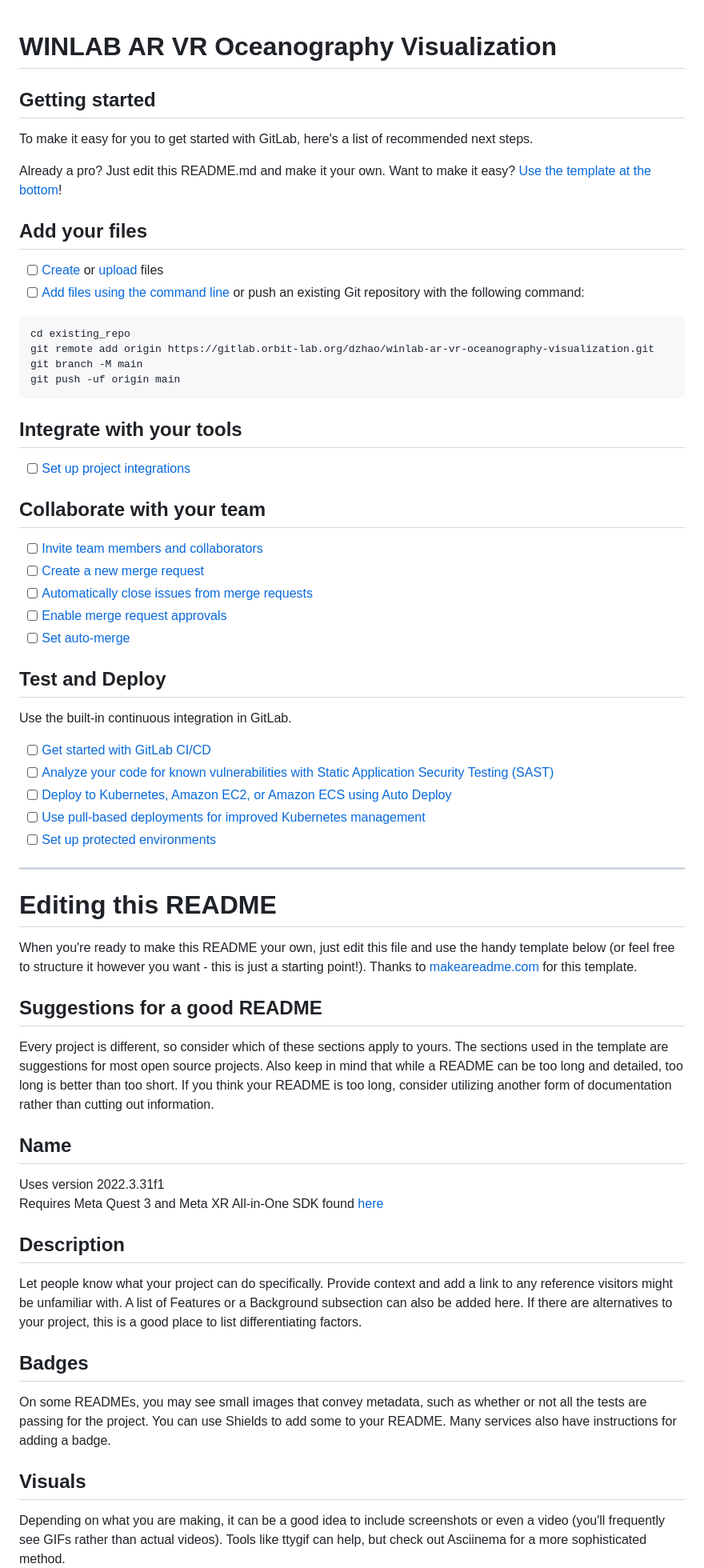
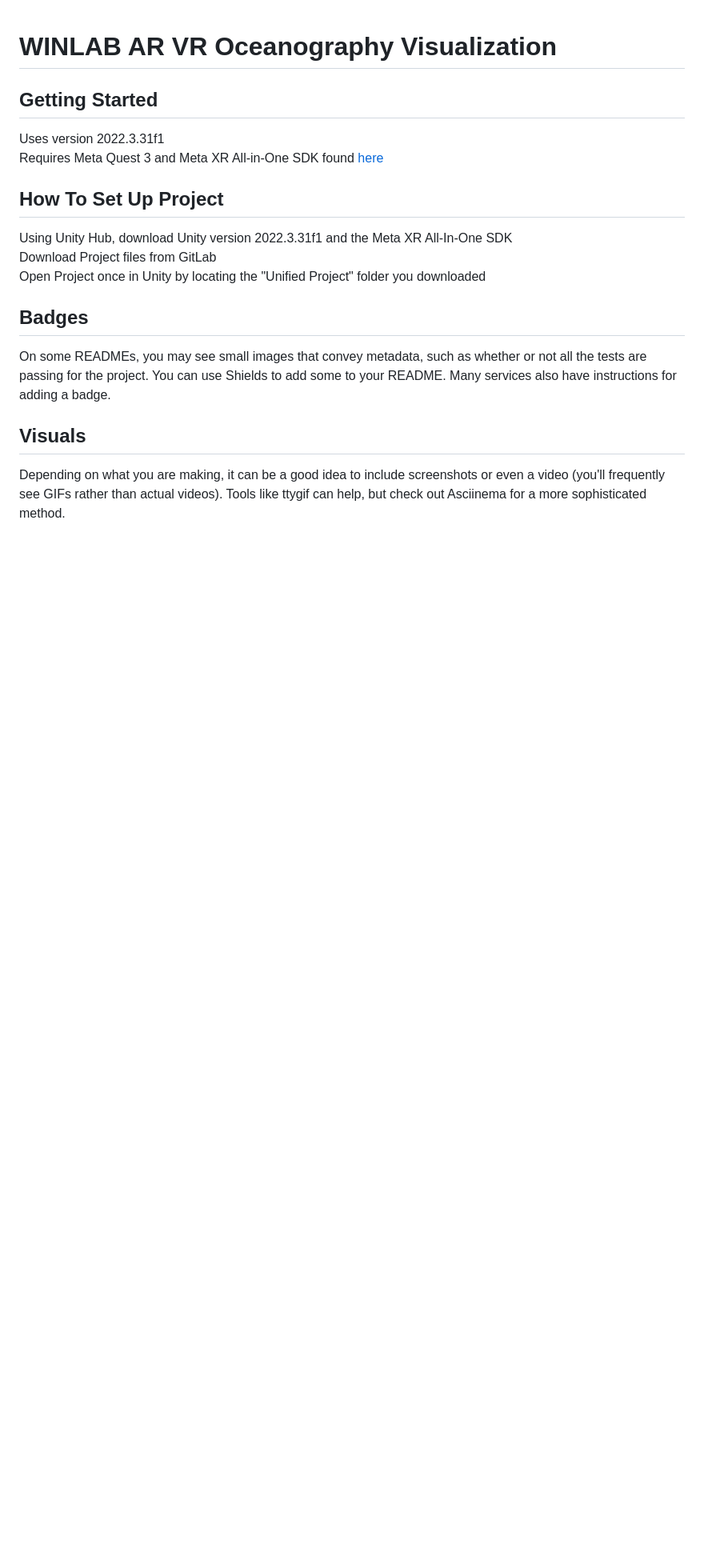
Before and after one commit to Amandalau180/winlab-ar-vr-oceanography-visualization, a Markdown page: README.md, the part around the change. Shown at 80% size. Rendered like a GitHub page; blank space fills up the shorter version.

````diff
--- a/README.md
+++ b/README.md
@@ -2,62 +2,14 @@
 
 
 
-## Getting started
-
-To make it easy for you to get started with GitLab, here's a list of recommended next steps.
-
-Already a pro? Just edit this README.md and make it your own. Want to make it easy? [Use the template at the bottom](#editing-this-readme)!
-
-## Add your files
-
-- [ ] [Create](https://docs.gitlab.com/ee/user/project/repository/web_editor.html#create-a-file) or [upload](https://docs.gitlab.com/ee/user/project/repository/web_editor.html#upload-a-file) files
-- [ ] [Add files using the command line](https://docs.gitlab.com/ee/gitlab-basics/add-file.html#add-a-file-using-the-command-line) or push an existing Git repository with the following command:
-
-```
-cd existing_repo
-git remote add origin https://gitlab.orbit-lab.org/dzhao/winlab-ar-vr-oceanography-visualization.git
-git branch -M main
-git push -uf origin main
-```
-
-## Integrate with your tools
-
-- [ ] [Set up project integrations](https://gitlab.orbit-lab.org/dzhao/winlab-ar-vr-oceanography-visualization/-/settings/integrations)
-
-## Collaborate with your team
-
-- [ ] [Invite team members and collaborators](https://docs.gitlab.com/ee/user/project/members/)
-- [ ] [Create a new merge request](https://docs.gitlab.com/ee/user/project/merge_requests/creating_merge_requests.html)
-- [ ] [Automatically close issues from merge requests](https://docs.gitlab.com/ee/user/project/issues/managing_issues.html#closing-issues-automatically)
-- [ ] [Enable merge request approvals](https://docs.gitlab.com/ee/user/project/merge_requests/approvals/)
-- [ ] [Set auto-merge](https://docs.gitlab.com/ee/user/project/merge_requests/merge_when_pipeline_succeeds.html)
-
-## Test and Deploy
-
-Use the built-in continuous integration in GitLab.
-
-- [ ] [Get started with GitLab CI/CD](https://docs.gitlab.com/ee/ci/quick_start/index.html)
-- [ ] [Analyze your code for known vulnerabilities with Static Application Security Testing (SAST)](https://docs.gitlab.com/ee/user/application_security/sast/)
-- [ ] [Deploy to Kubernetes, Amazon EC2, or Amazon ECS using Auto Deploy](https://docs.gitlab.com/ee/topics/autodevops/requirements.html)
-- [ ] [Use pull-based deployments for improved Kubernetes management](https://docs.gitlab.com/ee/user/clusters/agent/)
-- [ ] [Set up protected environments](https://docs.gitlab.com/ee/ci/environments/protected_environments.html)
-
-***
-
-# Editing this README
-
-When you're ready to make this README your own, just edit this file and use the handy template below (or feel free to structure it however you want - this is just a starting point!). Thanks to [makeareadme.com](https://www.makeareadme.com/) for this template.
-
-## Suggestions for a good README
-
-Every project is different, so consider which of these sections apply to yours. The sections used in the template are suggestions for most open source projects. Also keep in mind that while a README can be too long and detailed, too long is better than too short. If you think your README is too long, consider utilizing another form of documentation rather than cutting out information.
-
-## Name
+## Getting Started
 Uses version 2022.3.31f1
 Requires Meta Quest 3 and Meta XR All-in-One SDK found [here](https://assetstore.unity.com/packages/tools/integration/meta-xr-all-in-one-sdk-269657)
 
-## Description
-Let people know what your project can do specifically. Provide context and add a link to any reference visitors might be unfamiliar with. A list of Features or a Background subsection can also be added here. If there are alternatives to your project, this is a good place to list differentiating factors.
+## How To Set Up Project
+Using Unity Hub, download Unity version 2022.3.31f1 and the Meta XR All-In-One SDK
+Download Project files from GitLab
+Open Project once in Unity by locating the "Unified Project" folder you downloaded
 
 ## Badges
 On some READMEs, you may see small images that convey metadata, such as whether or not all the tests are passing for the project. You can use Shields to add some to your README. Many services also have instructions for adding a badge.
````
